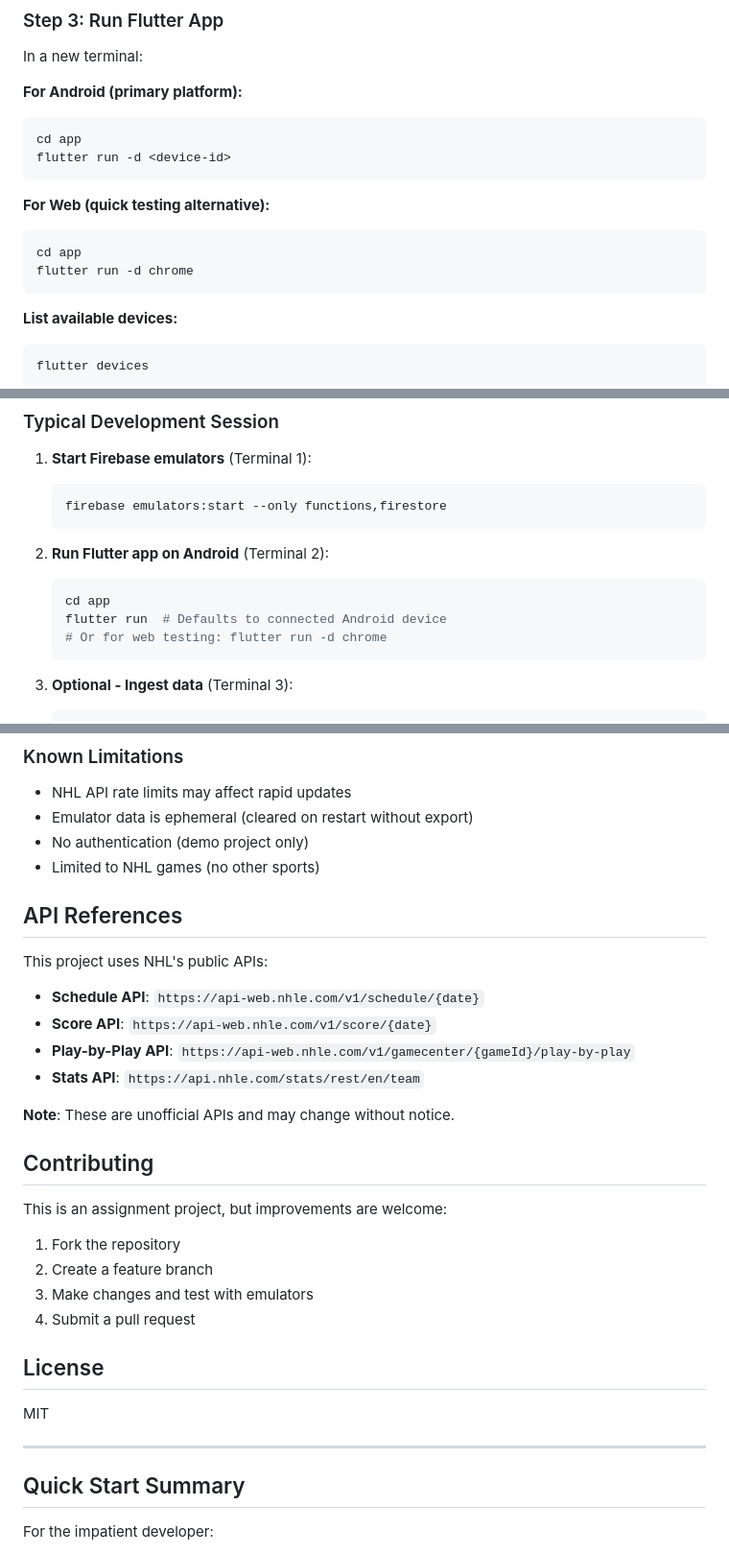
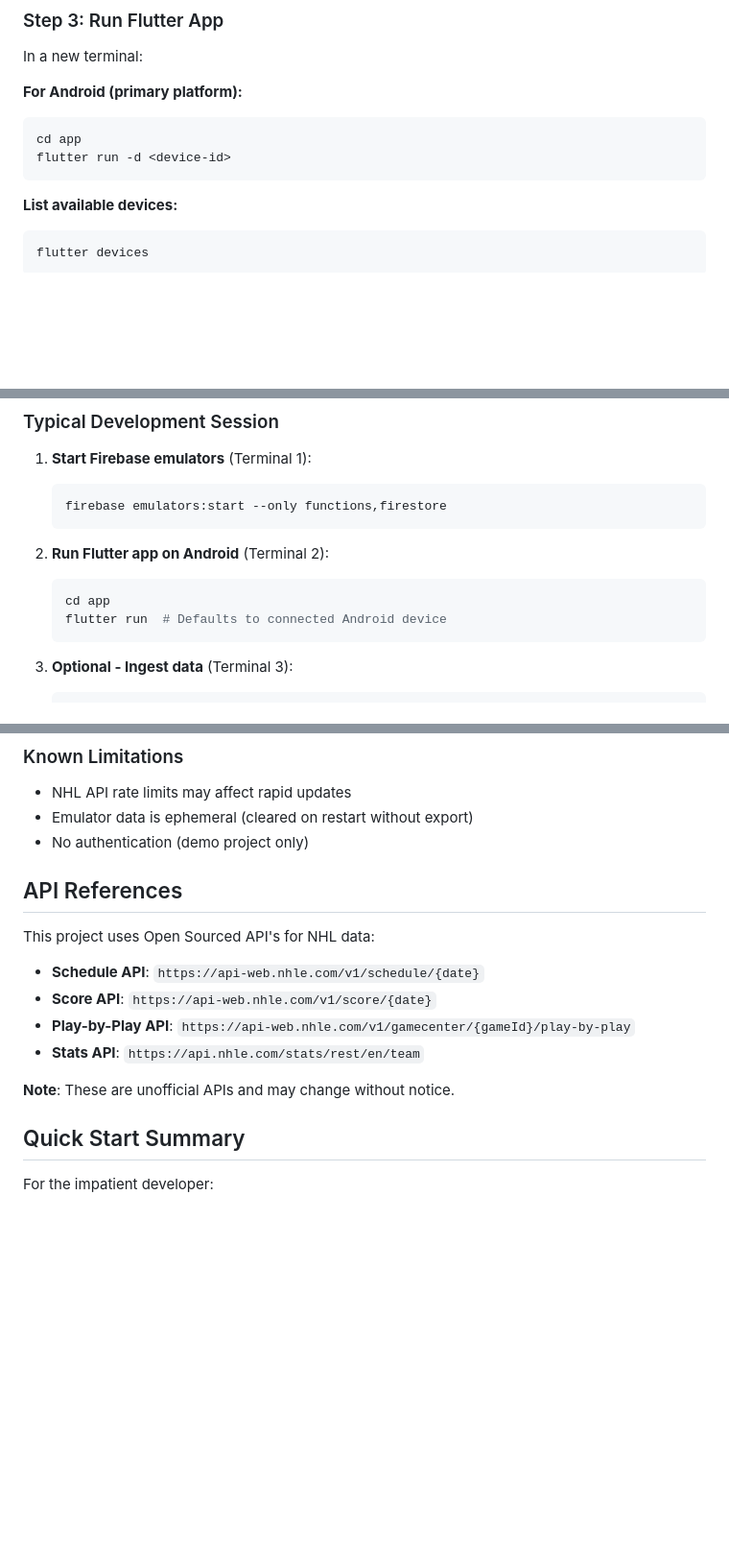
Before and after one commit to fazam0616/NHL-Scores-Live, a Markdown page: README.md, 3 parts joined by grey strips. Shown at 96% size. GitHub-like rendering; blank space fills up the shorter version.

````diff
--- a/README.md
+++ b/README.md
@@ -227,12 +227,6 @@ cd app
 flutter run -d <device-id>
 ```
 
-**For Web (quick testing alternative):**
-```powershell
-cd app
-flutter run -d chrome
-```
-
 **List available devices:**
 ```powershell
 flutter devices
@@ -270,7 +264,6 @@ Features:
    ```powershell
    cd app
    flutter run  # Defaults to connected Android device
-   # Or for web testing: flutter run -d chrome
    ```
 
 3. **Optional - Ingest data** (Terminal 3):
@@ -436,11 +368,10 @@ For Android emulator, use `10.0.2.2` instead of `localhost`.
 - NHL API rate limits may affect rapid updates
 - Emulator data is ephemeral (cleared on restart without export)
 - No authentication (demo project only)
-- Limited to NHL games (no other sports)
 
 ## API References
 
-This project uses NHL's public APIs:
+This project uses Open Sourced API's for NHL data:
 
 - **Schedule API**: `https://api-web.nhle.com/v1/schedule/{date}`
 - **Score API**: `https://api-web.nhle.com/v1/score/{date}`
@@ -448,21 +379,6 @@ This project uses NHL's public APIs:
 - **Stats API**: `https://api.nhle.com/stats/rest/en/team`
 
 **Note**: These are unofficial APIs and may change without notice.
-
-## Contributing
-
-This is an assignment project, but improvements are welcome:
-
-1. Fork the repository
-2. Create a feature branch
-3. Make changes and test with emulators
-4. Submit a pull request
-
-## License
-
-MIT
-
----
 
 ## Quick Start Summary
 
````
Also changed, not shown: other parts of README.md (+0 -63 lines).
